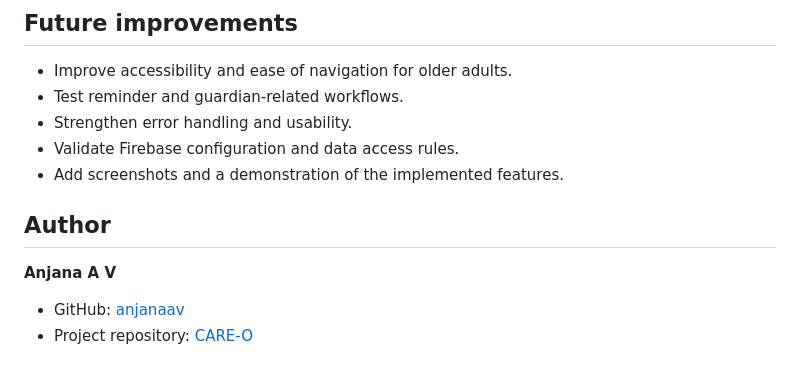
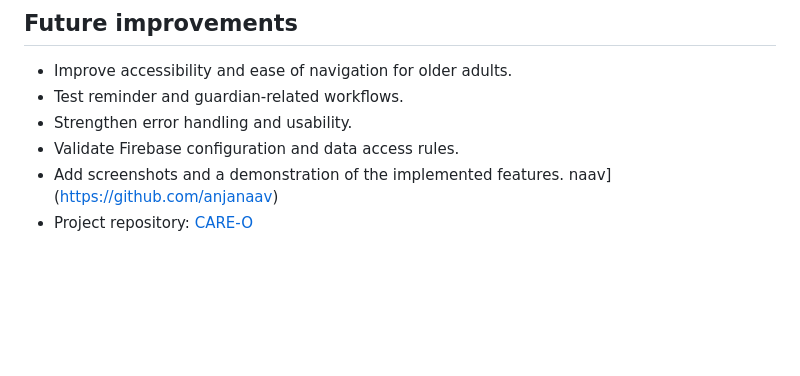
Before and after one commit to anjanaav/CARE-O, a Markdown page: README.md, the part around the change. Drawn GitHub-style; blank space fills up the shorter version.

Commit message:
Remove author information from README
Removed author section from README.md.

```diff
--- a/README.md
+++ b/README.md
@@ -103,10 +103,5 @@ CARE-O received **Second Prize at the Future25 Project Exhibition (2025)**, if r
 - Strengthen error handling and usability.
 - Validate Firebase configuration and data access rules.
 - Add screenshots and a demonstration of the implemented features.
-
-## Author
-
-**Anjana A V**
-
-- GitHub: [anjanaav](https://github.com/anjanaav)
+naav](https://github.com/anjanaav)
 - Project repository: [CARE-O](https://github.com/anjanaav/CARE-O)
```
